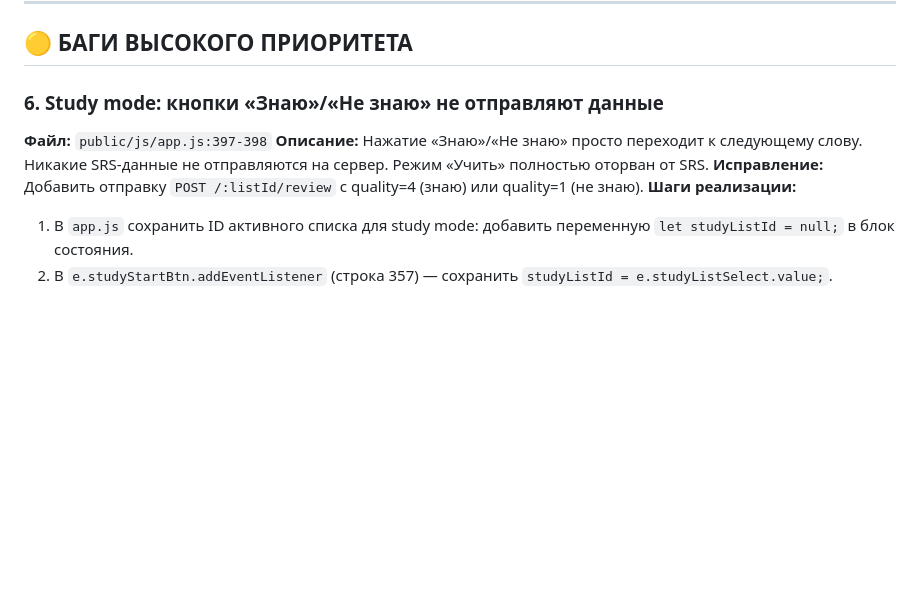
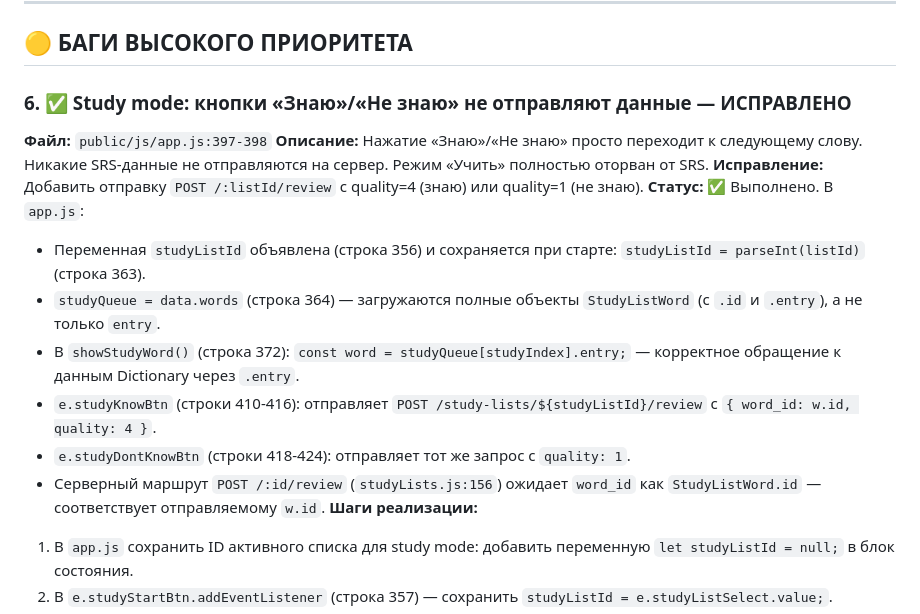
Before and after one commit to mesheni/chineseWeb, a Markdown page: PLAN_IMPROVEMENTS.md, the part around the change. Rendered like a GitHub page; blank space fills up the shorter version.

Commit message:
docs: mark study mode SRS submission (#6) as completed
Пункт #6 уже реализован в коде:
- studyListId сохраняется при старте study mode
- studyQueue хранит полные объекты StudyListWord (с .id и .entry)
- showStudyWord() обращается к данным Dictionary через .entry
- studyKnowBtn/studyDontKnowBtn отправляют POST /review с
  word_id (StudyListWord.id) и quality 4/1
- серверный маршрут ожидает word_id как StudyListWord.id

Отметил пункт #6 в PLAN_IMPROVEMENTS.md как выполненный.

```diff
--- a/PLAN_IMPROVEMENTS.md
+++ b/PLAN_IMPROVEMENTS.md
@@ -118,10 +118,17 @@
 
 ## 🟡 БАГИ ВЫСОКОГО ПРИОРИТЕТА
 
-### 6. Study mode: кнопки «Знаю»/«Не знаю» не отправляют данные
+### 6. ✅ Study mode: кнопки «Знаю»/«Не знаю» не отправляют данные — ИСПРАВЛЕНО
 **Файл:** `public/js/app.js:397-398`
 **Описание:** Нажатие «Знаю»/«Не знаю» просто переходит к следующему слову. Никакие SRS-данные не отправляются на сервер. Режим «Учить» полностью оторван от SRS.
 **Исправление:** Добавить отправку `POST /:listId/review` с quality=4 (знаю) или quality=1 (не знаю).
+**Статус:** ✅ Выполнено. В `app.js`:
+- Переменная `studyListId` объявлена (строка 356) и сохраняется при старте: `studyListId = parseInt(listId)` (строка 363).
+- `studyQueue = data.words` (строка 364) — загружаются полные объекты `StudyListWord` (с `.id` и `.entry`), а не только `entry`.
+- В `showStudyWord()` (строка 372): `const word = studyQueue[studyIndex].entry;` — корректное обращение к данным Dictionary через `.entry`.
+- `e.studyKnowBtn` (строки 410-416): отправляет `POST /study-lists/${studyListId}/review` с `{ word_id: w.id, quality: 4 }`.
+- `e.studyDontKnowBtn` (строки 418-424): отправляет тот же запрос с `quality: 1`.
+- Серверный маршрут `POST /:id/review` (`studyLists.js:156`) ожидает `word_id` как `StudyListWord.id` — соответствует отправляемому `w.id`.
 **Шаги реализации:**
 1. В `app.js` сохранить ID активного списка для study mode: добавить переменную `let studyListId = null;` в блок состояния.
 2. В `e.studyStartBtn.addEventListener` (строка 357) — сохранить `studyListId = e.studyListSelect.value;`.
```
